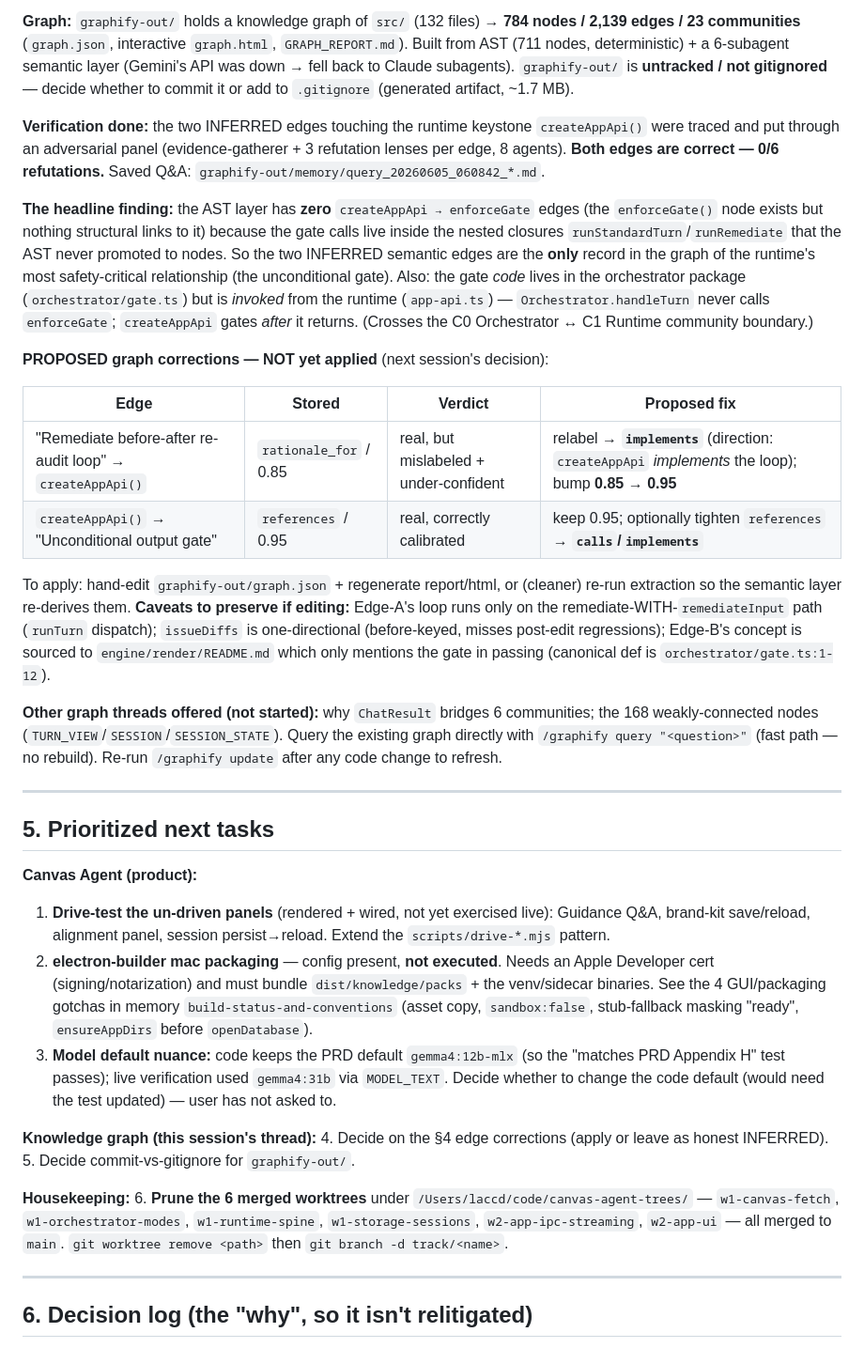
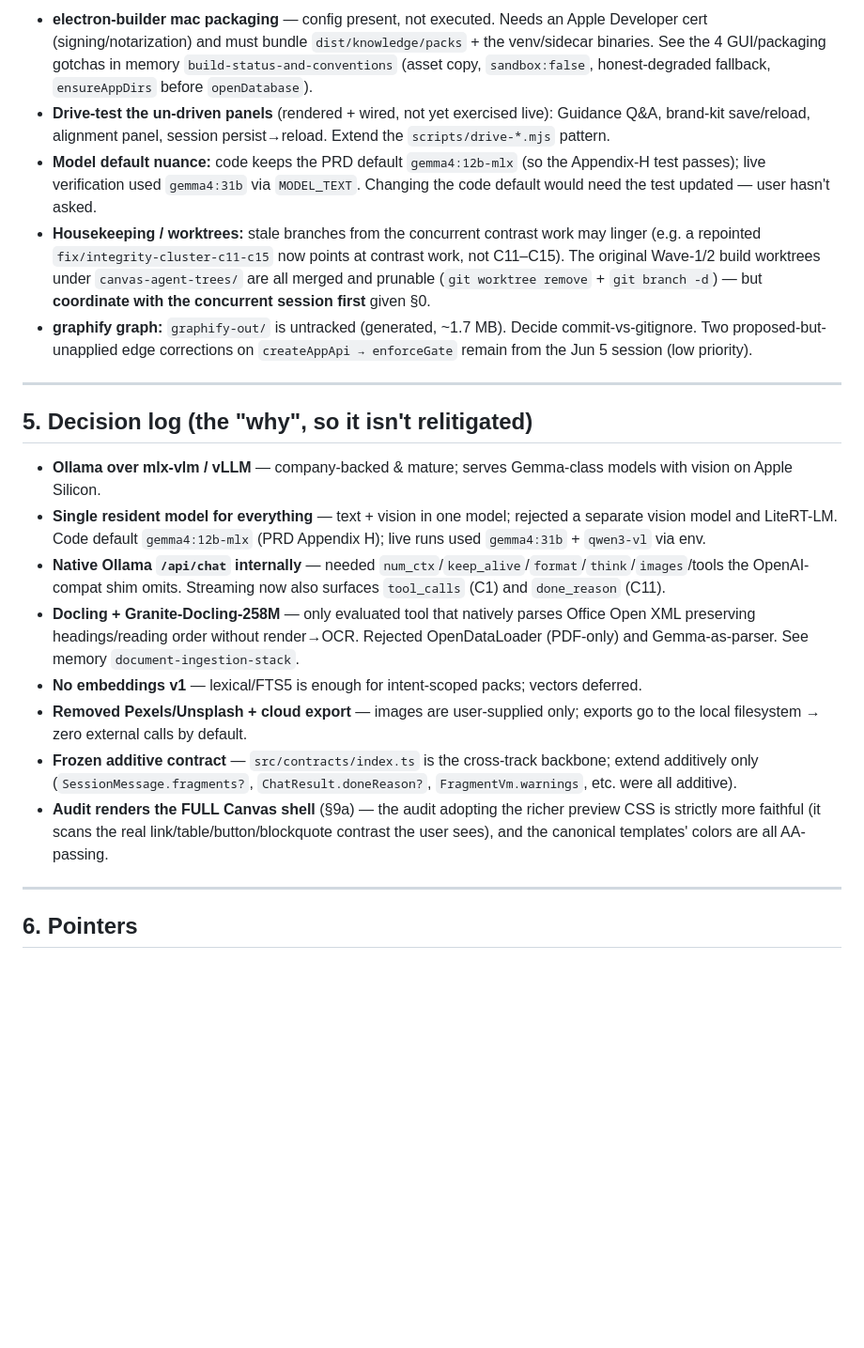
Before and after one commit to johnnyrobot/canvas-agent, a Markdown page: HANDOFF.md, the part around one of its changes. Shown at 94% size. Drawn GitHub-style; blank space fills up the shorter version.

```diff
--- a/HANDOFF.md
+++ b/HANDOFF.md
@@ -61,38 +88,24 @@ Hard constraints from the PRD + user decisions. Every change must honor them.
 
-**Graph:** `graphify-out/` holds a knowledge graph of `src/` (132 files) → **784 nodes / 2,139 edges / 23 communities** (`graph.json`, interactive `graph.html`, `GRAPH_REPORT.md`). Built from AST (711 nodes, deterministic) + a 6-subagent semantic layer (Gemini's API was down → fell back to Claude subagents). `graphify-out/` is **untracked / not gitignored** — decide whether to commit it or add to `.gitignore` (generated artifact, ~1.7 MB).
-
-**Verification done:** the two INFERRED edges touching the runtime keystone `createAppApi()` were traced and put through an adversarial panel (evidence-gatherer + 3 refutation lenses per edge, 8 agents). **Both edges are correct — 0/6 refutations.** Saved Q&A: `graphify-out/memory/query_20260605_060842_*.md`.
-
-**The headline finding:** the AST layer has **zero** `createAppApi → enforceGate` edges (the `enforceGate()` node exists but nothing structural links to it) because the gate calls live inside the nested closures `runStandardTurn`/`runRemediate` that the AST never promoted to nodes. So the two INFERRED semantic edges are the **only** record in the graph of the runtime's most safety-critical relationship (the unconditional gate). Also: the gate *code* lives in the orchestrator package (`orchestrator/gate.ts`) but is *invoked* from the runtime (`app-api.ts`) — `Orchestrator.handleTurn` never calls `enforceGate`; `createAppApi` gates *after* it returns. (Crosses the C0 Orchestrator ↔ C1 Runtime community boundary.)
-
-**PROPOSED graph corrections — NOT yet applied** (next session's decision):
-
-| Edge | Stored | Verdict | Proposed fix |
-|------|--------|---------|--------------|
-| "Remediate before-after re-audit loop" → `createAppApi()` | `rationale_for` / 0.85 | real, but mislabeled + under-confident | relabel → **`implements`** (direction: `createAppApi` *implements* the loop); bump **0.85 → 0.95** |
-| `createAppApi()` → "Unconditional output gate" | `references` / 0.95 | real, correctly calibrated | keep 0.95; optionally tighten `references` → **`calls`/`implements`** |
-
-To apply: hand-edit `graphify-out/graph.json` + regenerate report/html, or (cleaner) re-run extraction so the semantic layer re-derives them. **Caveats to preserve if editing:** Edge-A's loop runs only on the remediate-WITH-`remediateInput` path (`runTurn` dispatch); `issueDiffs` is one-directional (before-keyed, misses post-edit regressions); Edge-B's concept is sourced to `engine/render/README.md` which only mentions the gate in passing (canonical def is `orchestrator/gate.ts:1-12`).
-
-**Other graph threads offered (not started):** why `ChatResult` bridges 6 communities; the 168 weakly-connected nodes (`TURN_VIEW`/`SESSION`/`SESSION_STATE`). Query the existing graph directly with `/graphify query "<question>"` (fast path — no rebuild). Re-run `/graphify update` after any code change to refresh.
+- **electron-builder mac packaging** — config present, not executed. Needs an Apple Developer cert (signing/notarization) and must bundle `dist/knowledge/packs` + the venv/sidecar binaries. See the 4 GUI/packaging gotchas in memory `build-status-and-conventions` (asset copy, `sandbox:false`, honest-degraded fallback, `ensureAppDirs` before `openDatabase`).
+- **Drive-test the un-driven panels** (rendered + wired, not yet exercised live): Guidance Q&A, brand-kit save/reload, alignment panel, session persist→reload. Extend the `scripts/drive-*.mjs` pattern.
+- **Model default nuance:** code keeps the PRD default `gemma4:12b-mlx` (so the Appendix-H test passes); live verification used `gemma4:31b` via `MODEL_TEXT`. Changing the code default would need the test updated — user hasn't asked.
+- **Housekeeping / worktrees:** stale branches from the concurrent contrast work may linger (e.g. a repointed `fix/integrity-cluster-c11-c15` now points at contrast work, not C11–C15). The original Wave-1/2 build worktrees under `canvas-agent-trees/` are all merged and prunable (`git worktree remove` + `git branch -d`) — but **coordinate with the concurrent session first** given §0.
+- **graphify graph:** `graphify-out/` is untracked (generated, ~1.7 MB). Decide commit-vs-gitignore. Two proposed-but-unapplied edge corrections on `createAppApi → enforceGate` remain from the Jun 5 session (low priority).
 
 ---
 
-## 5. Prioritized next tasks
+## 5. Decision log (the "why", so it isn't relitigated)
 
-**Canvas Agent (product):**
-1. **Drive-test the un-driven panels** (rendered + wired, not yet exercised live): Guidance Q&A, brand-kit save/reload, alignment panel, session persist→reload. Extend the `scripts/drive-*.mjs` pattern.
-2. **electron-builder mac packaging** — config present, **not executed**. Needs an Apple Developer cert (signing/notarization) and must bundle `dist/knowledge/packs` + the venv/sidecar binaries. See the 4 GUI/packaging gotchas in memory `build-status-and-conventions` (asset copy, `sandbox:false`, stub-fallback masking "ready", `ensureAppDirs` before `openDatabase`).
-3. **Model default nuance:** code keeps the PRD default `gemma4:12b-mlx` (so the "matches PRD Appendix H" test passes); live verification used `gemma4:31b` via `MODEL_TEXT`. Decide whether to change the code default (would need the test updated) — user has not asked to.
-
-**Knowledge graph (this session's thread):**
-4. Decide on the §4 edge corrections (apply or leave as honest INFERRED).
-5. Decide commit-vs-gitignore for `graphify-out/`.
-
-**Housekeeping:**
-6. **Prune the 6 merged worktrees** under `/Users/laccd/code/canvas-agent-trees/` — `w1-canvas-fetch`, `w1-orchestrator-modes`, `w1-runtime-spine`, `w1-storage-sessions`, `w2-app-ipc-streaming`, `w2-app-ui` — all merged to `main`. `git worktree remove <path>` then `git branch -d track/<name>`.
+- **Ollama over mlx-vlm / vLLM** — company-backed & mature; serves Gemma-class models with vision on Apple Silicon.
+- **Single resident model for everything** — text + vision in one model; rejected a separate vision model and LiteRT-LM. Code default `gemma4:12b-mlx` (PRD Appendix H); live runs used `gemma4:31b` + `qwen3-vl` via env.
+- **Native Ollama `/api/chat` internally** — needed `num_ctx`/`keep_alive`/`format`/`think`/`images`/tools the OpenAI-compat shim omits. Streaming now also surfaces `tool_calls` (C1) and `done_reason` (C11).
+- **Docling + Granite-Docling-258M** — only evaluated tool that natively parses Office Open XML preserving headings/reading order without render→OCR. Rejected OpenDataLoader (PDF-only) and Gemma-as-parser. See memory `document-ingestion-stack`.
+- **No embeddings v1** — lexical/FTS5 is enough for intent-scoped packs; vectors deferred.
+- **Removed Pexels/Unsplash + cloud export** — images are user-supplied only; exports go to the local filesystem → zero external calls by default.
+- **Frozen additive contract** — `src/contracts/index.ts` is the cross-track backbone; extend additively only (`SessionMessage.fragments?`, `ChatResult.doneReason?`, `FragmentVm.warnings`, etc. were all additive).
+- **Audit renders the FULL Canvas shell** (§9a) — the audit adopting the richer preview CSS is strictly more faithful (it scans the real link/table/button/blockquote contrast the user sees), and the canonical templates' colors are all AA-passing.
 
 ---
 
-## 6. Decision log (the "why", so it isn't relitigated)
+## 6. Pointers
 
```
Also changed, not shown: other parts of HANDOFF.md (+60 -44 lines).
